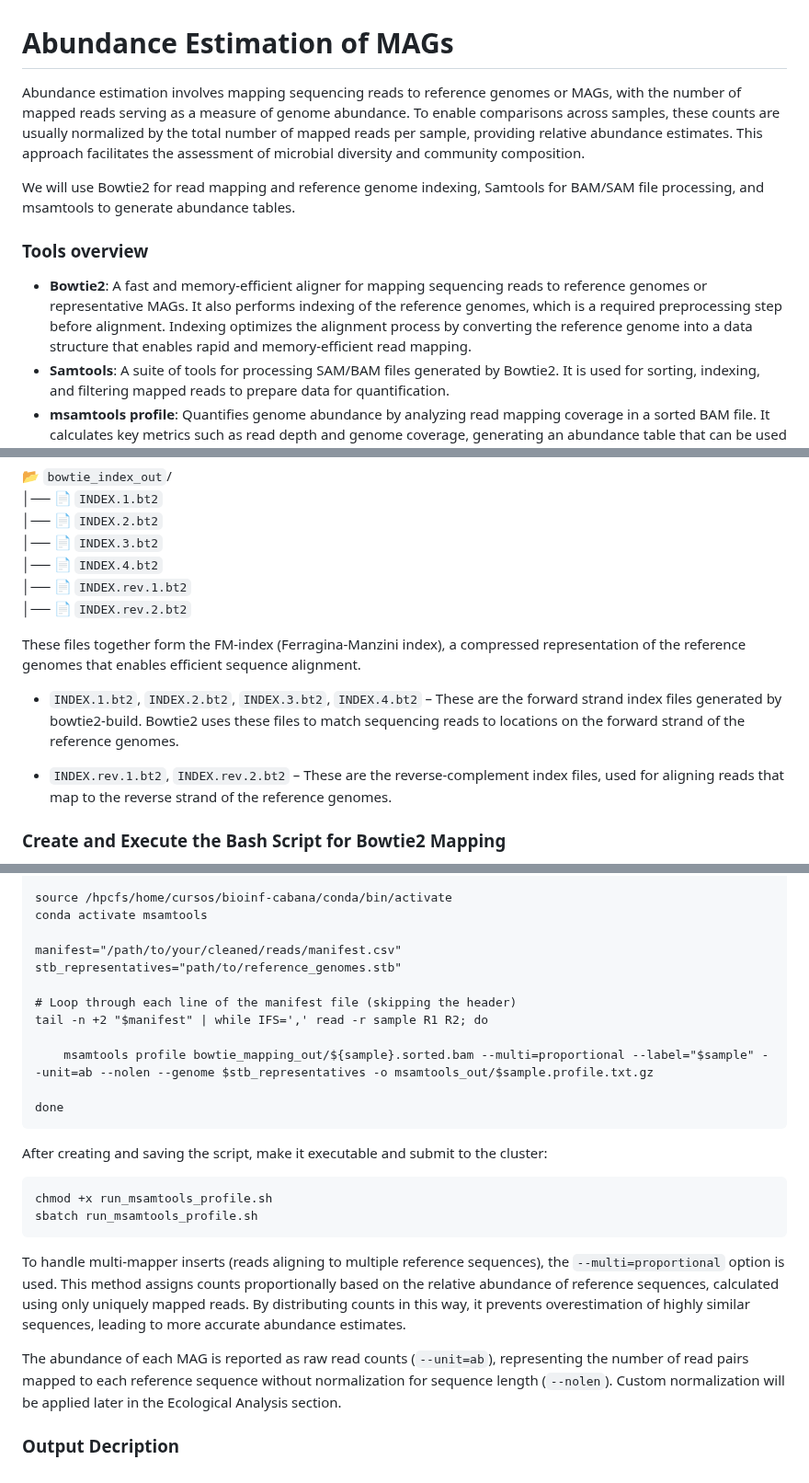
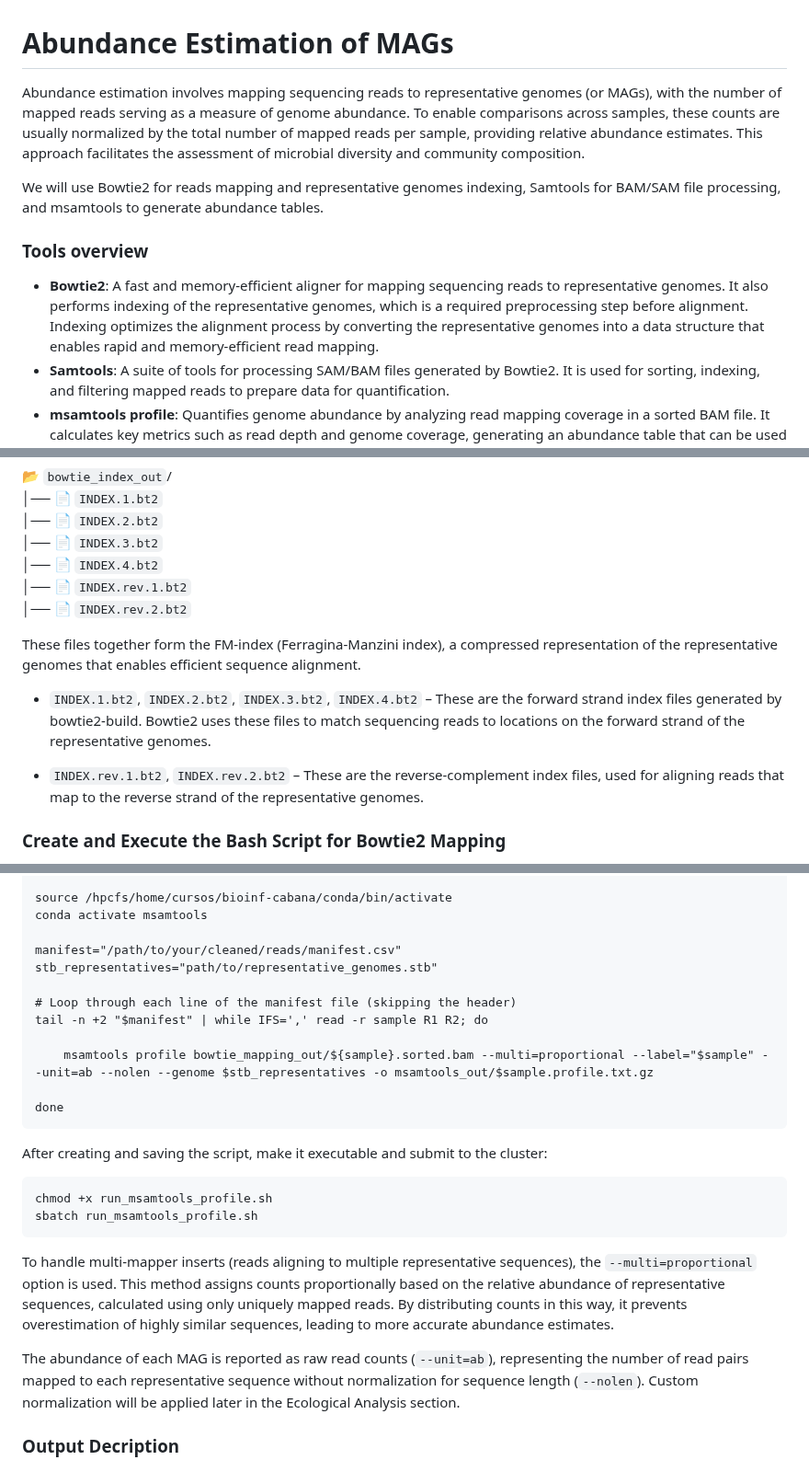
Before and after one commit to mariasotor/Cabana-Metagenomics-Workshop, a Markdown page: course_materials/Sesion2/05_MAGs_abundance.md, 3 parts joined by grey strips. Shown at 92% size. Drawn GitHub-style.

````diff
--- a/course_materials/Sesion2/05_MAGs_abundance.md
+++ b/course_materials/Sesion2/05_MAGs_abundance.md
@@ -1,12 +1,12 @@
 # Abundance Estimation of MAGs
 
-Abundance estimation involves mapping sequencing reads to reference genomes or MAGs, with the number of mapped reads serving as a measure of genome abundance. To enable comparisons across samples, these counts are usually normalized by the total number of mapped reads per sample, providing relative abundance estimates. This approach facilitates the assessment of microbial diversity and community composition.
+Abundance estimation involves mapping sequencing reads to representative genomes (or MAGs), with the number of mapped reads serving as a measure of genome abundance. To enable comparisons across samples, these counts are usually normalized by the total number of mapped reads per sample, providing relative abundance estimates. This approach facilitates the assessment of microbial diversity and community composition.
 
-We will use Bowtie2 for read mapping and reference genome indexing, Samtools for BAM/SAM file processing, and msamtools to generate abundance tables.
+We will use Bowtie2 for reads mapping and representative genomes indexing, Samtools for BAM/SAM file processing, and msamtools to generate abundance tables.
 
 ### Tools overview
 
-- **Bowtie2**: A fast and memory-efficient aligner for mapping sequencing reads to reference genomes or representative MAGs. It also performs indexing of the reference genomes, which is a required preprocessing step before alignment. Indexing optimizes the alignment process by converting the reference genome into a data structure that enables rapid and memory-efficient read mapping.
+- **Bowtie2**: A fast and memory-efficient aligner for mapping sequencing reads to representative genomes. It also performs indexing of the representative genomes, which is a required preprocessing step before alignment. Indexing optimizes the alignment process by converting the representative genomes into a data structure that enables rapid and memory-efficient read mapping.
 - **Samtools**: A suite of tools for processing SAM/BAM files generated by Bowtie2. It is used for sorting, indexing, and filtering mapped reads to prepare data for quantification.
 - **msamtools profile**: Quantifies genome abundance by analyzing read mapping coverage in a sorted BAM file. It calculates key metrics such as read depth and genome coverage, generating an abundance table that can be used for microbial community analysis.
 
@@ -69,11 +69,11 @@ Once the indexing process is complete, the `bowtie_index_out` directory will con
 │── 📄 `INDEX.rev.1.bt2` <br>
 │── 📄 `INDEX.rev.2.bt2`
 
-These files together form the FM-index (Ferragina-Manzini index), a compressed representation of the reference genomes that enables efficient sequence alignment.
+These files together form the FM-index (Ferragina-Manzini index), a compressed representation of the representative genomes that enables efficient sequence alignment.
 
-- `INDEX.1.bt2`, `INDEX.2.bt2`, `INDEX.3.bt2`, `INDEX.4.bt2` – These are the forward strand index files generated by bowtie2-build. Bowtie2 uses these files to match sequencing reads to locations on the forward strand of the reference genomes.
+- `INDEX.1.bt2`, `INDEX.2.bt2`, `INDEX.3.bt2`, `INDEX.4.bt2` – These are the forward strand index files generated by bowtie2-build. Bowtie2 uses these files to match sequencing reads to locations on the forward strand of the representative genomes.
 
-- `INDEX.rev.1.bt2`, `INDEX.rev.2.bt2` – These are the reverse-complement index files, used for aligning reads that map to the reverse strand of the reference genomes.
+- `INDEX.rev.1.bt2`, `INDEX.rev.2.bt2` – These are the reverse-complement index files, used for aligning reads that map to the reverse strand of the representative genomes.
 
 ###  Create and Execute the Bash Script for Bowtie2 Mapping
 
@@ -180,7 +180,7 @@ source /hpcfs/home/cursos/bioinf-cabana/conda/bin/activate
 conda activate msamtools
 
 manifest="/path/to/your/cleaned/reads/manifest.csv"
-stb_representatives="path/to/reference_genomes.stb"
+stb_representatives="path/to/representative_genomes.stb"
 
 # Loop through each line of the manifest file (skipping the header)
 tail -n +2 "$manifest" | while IFS=',' read -r sample R1 R2; do
@@ -197,9 +197,9 @@ chmod +x run_msamtools_profile.sh
 sbatch run_msamtools_profile.sh
 ```
 
-To handle multi-mapper inserts (reads aligning to multiple reference sequences), the `--multi=proportional` option is used. This method assigns counts proportionally based on the relative abundance of reference sequences, calculated using only uniquely mapped reads. By distributing counts in this way, it prevents overestimation of highly similar sequences, leading to more accurate abundance estimates.
+To handle multi-mapper inserts (reads aligning to multiple representative sequences), the `--multi=proportional` option is used. This method assigns counts proportionally based on the relative abundance of representative sequences, calculated using only uniquely mapped reads. By distributing counts in this way, it prevents overestimation of highly similar sequences, leading to more accurate abundance estimates.
 
-The abundance of each MAG is reported as raw read counts (`--unit=ab`), representing the number of read pairs mapped to each reference sequence without normalization for sequence length (`--nolen`). Custom normalization will be applied later in the Ecological Analysis section.
+The abundance of each MAG is reported as raw read counts (`--unit=ab`), representing the number of read pairs mapped to each representative sequence without normalization for sequence length (`--nolen`). Custom normalization will be applied later in the Ecological Analysis section.
 
 
 ### Output Decription
````
Also changed, not shown: other parts of course_materials/Sesion2/05_MAGs_abundance.md (+14 -14 lines).
